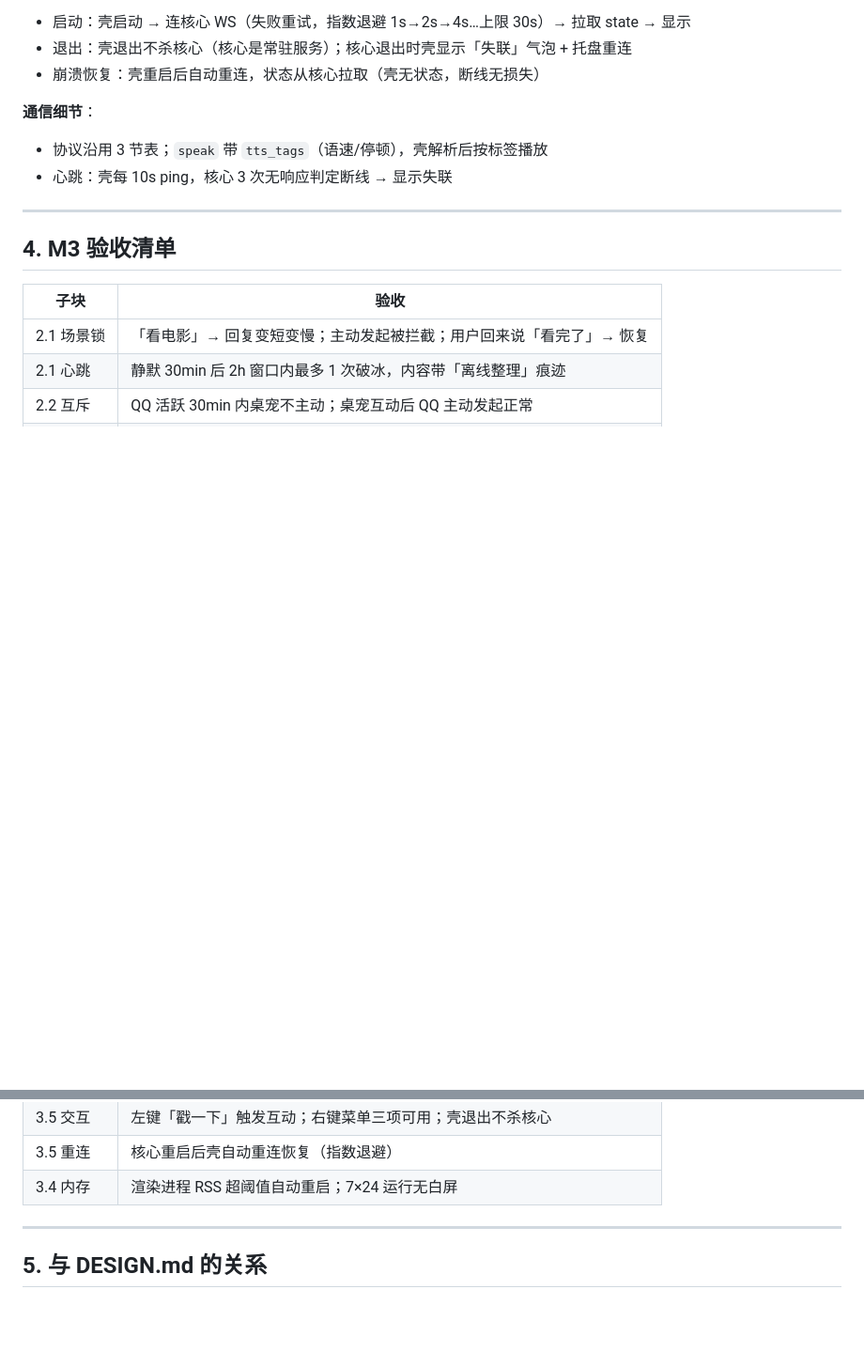
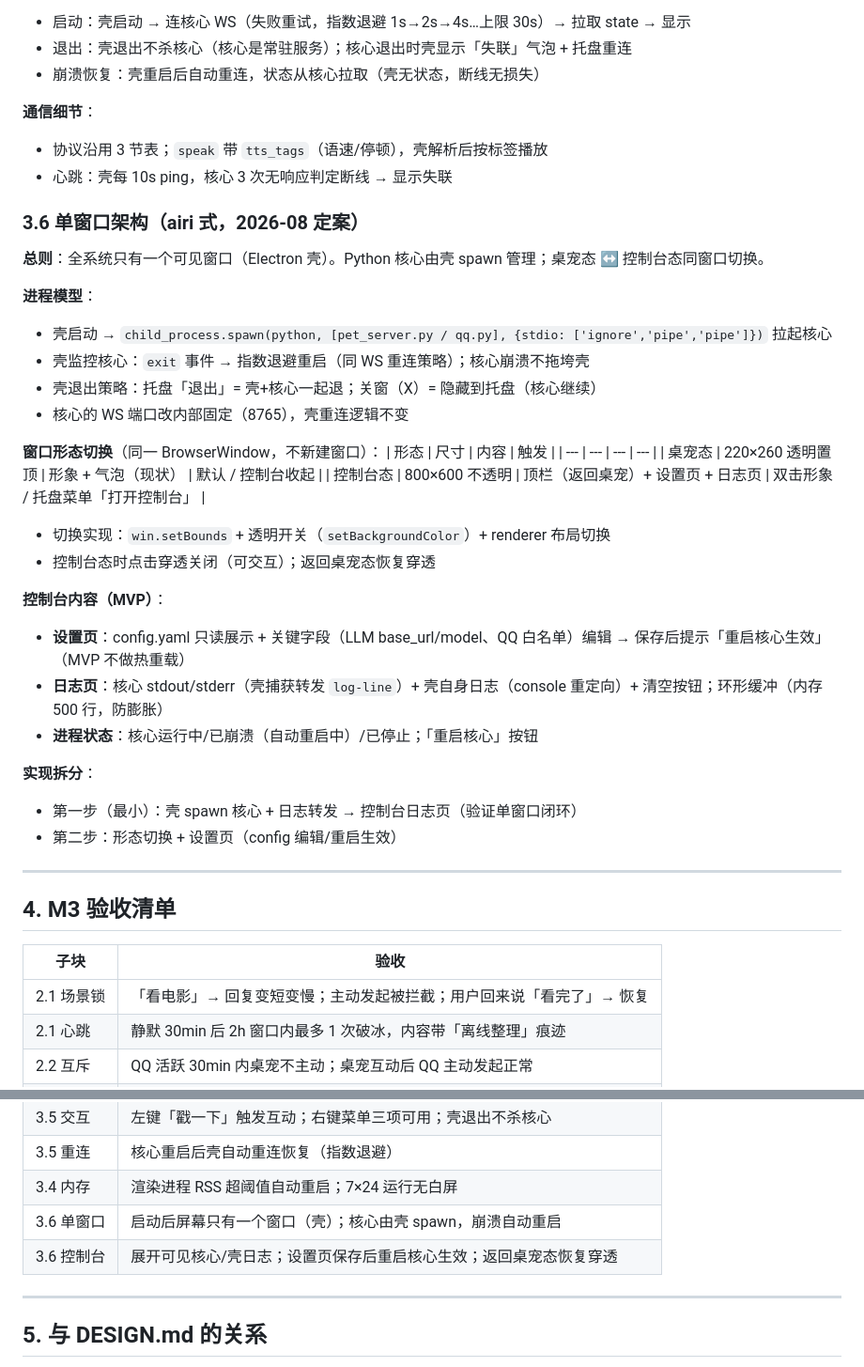
Before and after one commit to KamisugiMizuki/veranima-companion, a Markdown page: docs/M3_SPEC.md, 2 parts joined by grey strips. Shown at 94% size. GitHub-like rendering; blank space fills up the shorter version.

Commit message:
docs: 单窗口架构定案（airi 式）——壳 spawn 核心 + 控制台态
- DESIGN.md 跨通道共享后补单窗口架构：全系统一个窗口=Electron 壳，核心由壳 spawn 管理，
  桌宠态↔控制台态同窗口切换，日志汇聚，WS 通信不变
- M3_SPEC 3.6：进程模型（spawn/崩溃自愈/退出策略）、形态切换表、控制台内容（设置页+日志页+进程状态）、
  两步实现拆分
- 验收清单补单窗口/控制台两项；M3 里程碑行同步

```diff
--- a/docs/M3_SPEC.md
+++ b/docs/M3_SPEC.md
@@ -179,6 +179,34 @@
 - 协议沿用 3 节表；`speak` 带 `tts_tags`（语速/停顿），壳解析后按标签播放
 - 心跳：壳每 10s ping，核心 3 次无响应判定断线 → 显示失联
 
+### 3.6 单窗口架构（airi 式，2026-08 定案）
+
+**总则**：全系统只有一个可见窗口（Electron 壳）。Python 核心由壳 spawn 管理；桌宠态 ↔ 控制台态同窗口切换。
+
+**进程模型**：
+- 壳启动 → `child_process.spawn(python, [pet_server.py / qq.py], {stdio: ['ignore','pipe','pipe']})` 拉起核心
+- 壳监控核心：`exit` 事件 → 指数退避重启（同 WS 重连策略）；核心崩溃不拖垮壳
+- 壳退出策略：托盘「退出」= 壳+核心一起退；关窗（X）= 隐藏到托盘（核心继续）
+- 核心的 WS 端口改内部固定（8765），壳重连逻辑不变
+
+**窗口形态切换**（同一 BrowserWindow，不新建窗口）：
+| 形态 | 尺寸 | 内容 | 触发 |
+| --- | --- | --- | --- |
+| 桌宠态 | 220×260 透明置顶 | 形象 + 气泡（现状） | 默认 / 控制台收起 |
+| 控制台态 | 800×600 不透明 | 顶栏（返回桌宠）+ 设置页 + 日志页 | 双击形象 / 托盘菜单「打开控制台」 |
+
+- 切换实现：`win.setBounds` + 透明开关（`setBackgroundColor`）+ renderer 布局切换
+- 控制台态时点击穿透关闭（可交互）；返回桌宠态恢复穿透
+
+**控制台内容（MVP）**：
+- **设置页**：config.yaml 只读展示 + 关键字段（LLM base_url/model、QQ 白名单）编辑 → 保存后提示「重启核心生效」（MVP 不做热重载）
+- **日志页**：核心 stdout/stderr（壳捕获转发 `log-line`）+ 壳自身日志（console 重定向）+ 清空按钮；环形缓冲（内存 500 行，防膨胀）
+- **进程状态**：核心运行中/已崩溃（自动重启中）/已停止；「重启核心」按钮
+
+**实现拆分**：
+- 第一步（最小）：壳 spawn 核心 + 日志转发 → 控制台日志页（验证单窗口闭环）
+- 第二步：形态切换 + 设置页（config 编辑/重启生效）
+
 ---
 
 ## 4. M3 验收清单
@@ -197,6 +225,8 @@
 | 3.5 交互 | 左键「戳一下」触发互动；右键菜单三项可用；壳退出不杀核心 |
 | 3.5 重连 | 核心重启后壳自动重连恢复（指数退避） |
 | 3.4 内存 | 渲染进程 RSS 超阈值自动重启；7×24 运行无白屏 |
+| 3.6 单窗口 | 启动后屏幕只有一个窗口（壳）；核心由壳 spawn，崩溃自动重启 |
+| 3.6 控制台 | 展开可见核心/壳日志；设置页保存后重启核心生效；返回桌宠态恢复穿透 |
 
 ---
 
```
Also changed, not shown: docs/DESIGN.md (+9 -1 lines).
